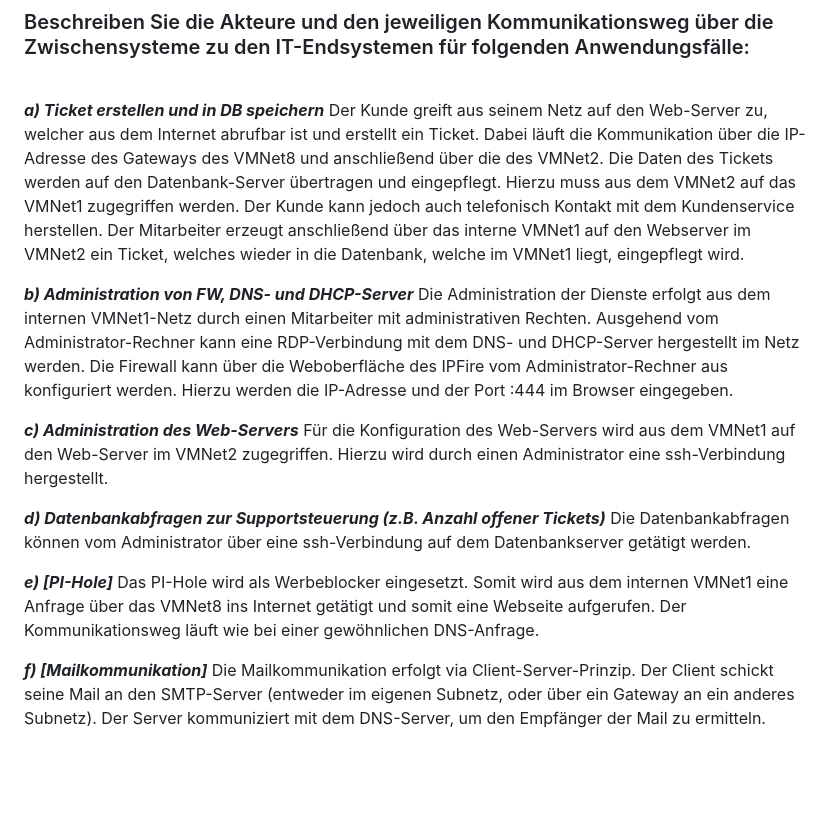
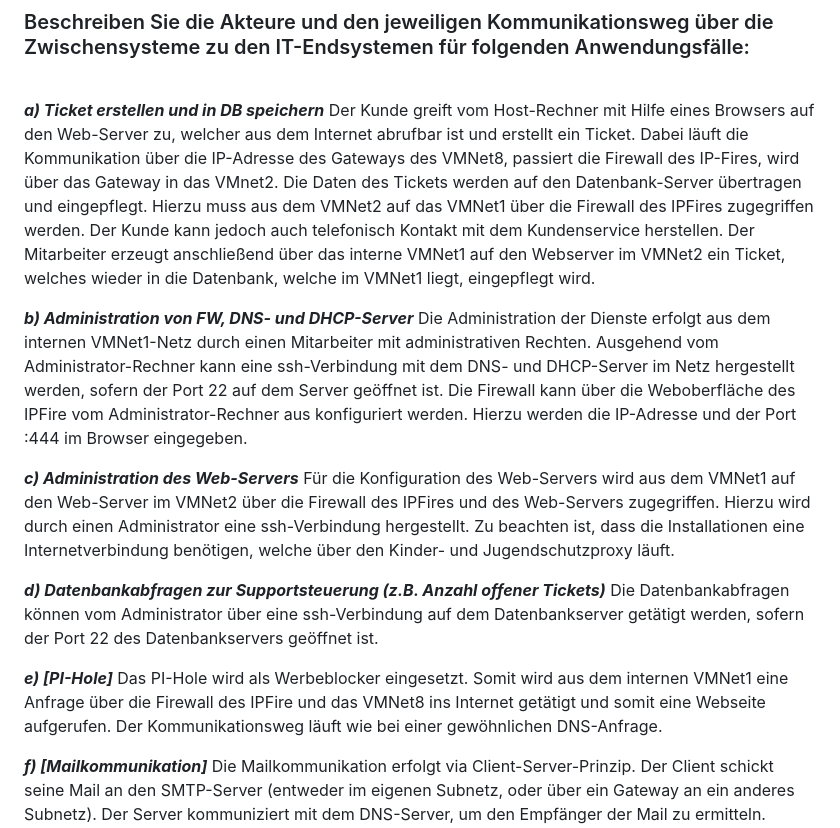
Before and after one commit to peterLERNSAX/lf9-feuerwand, a Markdown page: analyse.md, the part around the change. GitHub-like rendering; blank space fills up the shorter version.

Commit message:
kommunikationsweg überarbeitet

```diff
--- a/analyse.md
+++ b/analyse.md
@@ -23,21 +23,20 @@
 ### Beschreiben Sie die Akteure und den jeweiligen Kommunikationsweg über die Zwischensysteme zu den IT-Endsystemen für folgenden Anwendungsfälle:
 <br></br>
 ***a)	Ticket erstellen und in DB speichern***
-Der Kunde greift aus seinem Netz auf den Web-Server zu, welcher aus dem Internet abrufbar ist und erstellt ein Ticket. Dabei läuft die Kommunikation über die IP-Adresse des Gateways des VMNet8 und anschließend über die des VMNet2. Die Daten des Tickets werden auf den Datenbank-Server übertragen und eingepflegt. Hierzu muss aus dem VMNet2 auf das VMNet1 zugegriffen werden.
+Der Kunde greift vom Host-Rechner mit Hilfe eines Browsers auf den Web-Server zu, welcher aus dem Internet abrufbar ist und erstellt ein Ticket. Dabei läuft die Kommunikation über die IP-Adresse des Gateways des VMNet8, passiert die Firewall des IP-Fires, wird über das Gateway in das VMnet2. Die Daten des Tickets werden auf den Datenbank-Server übertragen und eingepflegt. Hierzu muss aus dem VMNet2 auf das VMNet1 über die Firewall des IPFires zugegriffen werden.
 Der Kunde kann jedoch auch telefonisch Kontakt mit dem Kundenservice herstellen. Der Mitarbeiter erzeugt anschließend über das interne VMNet1 auf den Webserver im VMNet2 ein Ticket, welches wieder in die Datenbank, welche im VMNet1 liegt, eingepflegt wird.
 
-
 ***b)	Administration von FW, DNS- und DHCP-Server***
-Die Administration der Dienste erfolgt aus dem internen VMNet1-Netz durch einen Mitarbeiter mit administrativen Rechten. Ausgehend vom Administrator-Rechner kann eine RDP-Verbindung mit dem DNS- und DHCP-Server hergestellt im Netz werden. Die Firewall kann über die Weboberfläche des IPFire vom Administrator-Rechner aus konfiguriert werden. Hierzu werden die IP-Adresse und der Port :444 im Browser eingegeben.
+Die Administration der Dienste erfolgt aus dem internen VMNet1-Netz durch einen Mitarbeiter mit administrativen Rechten. Ausgehend vom Administrator-Rechner kann eine ssh-Verbindung mit dem DNS- und DHCP-Server im Netz hergestellt werden, sofern der Port 22 auf dem Server geöffnet ist. Die Firewall kann über die Weboberfläche des IPFire vom Administrator-Rechner aus konfiguriert werden. Hierzu werden die IP-Adresse und der Port :444 im Browser eingegeben.
 
 ***c)	Administration des Web-Servers***
-Für die Konfiguration des Web-Servers wird aus dem VMNet1 auf den Web-Server im VMNet2 zugegriffen. Hierzu wird durch einen Administrator eine ssh-Verbindung hergestellt.
+Für die Konfiguration des Web-Servers wird aus dem VMNet1 auf den Web-Server im VMNet2 über die Firewall des IPFires und des Web-Servers zugegriffen. Hierzu wird durch einen Administrator eine ssh-Verbindung hergestellt. Zu beachten ist, dass die Installationen eine Internetverbindung benötigen, welche über den Kinder- und Jugendschutzproxy läuft.
 
 ***d)	Datenbankabfragen zur Supportsteuerung (z.B. Anzahl offener Tickets)***
-Die Datenbankabfragen können vom Administrator über eine ssh-Verbindung auf dem Datenbankserver getätigt werden.
+Die Datenbankabfragen können vom Administrator über eine ssh-Verbindung auf dem Datenbankserver getätigt werden, sofern der Port 22 des Datenbankservers geöffnet ist.
 
 ***e)	[PI-Hole]***
-Das PI-Hole wird als Werbeblocker eingesetzt. Somit wird aus dem internen VMNet1 eine Anfrage über das VMNet8 ins Internet getätigt und somit eine Webseite aufgerufen. Der Kommunikationsweg läuft wie bei einer gewöhnlichen DNS-Anfrage.
+Das PI-Hole wird als Werbeblocker eingesetzt. Somit wird aus dem internen VMNet1 eine Anfrage über die Firewall des IPFire und das VMNet8 ins Internet getätigt und somit eine Webseite aufgerufen. Der Kommunikationsweg läuft wie bei einer gewöhnlichen DNS-Anfrage.
 
 ***f)	[Mailkommunikation]***
 Die Mailkommunikation erfolgt via Client-Server-Prinzip. Der Client schickt seine Mail an den SMTP-Server (entweder im eigenen Subnetz, oder über ein Gateway an ein anderes Subnetz). Der Server kommuniziert mit dem DNS-Server, um den Empfänger der Mail zu ermitteln. Anschließend leitet der DNS-Server die Informationen an den SMTP-Server zurück, welcher letztendlich die Nachricht an den Empfänger übermittelt.
```
